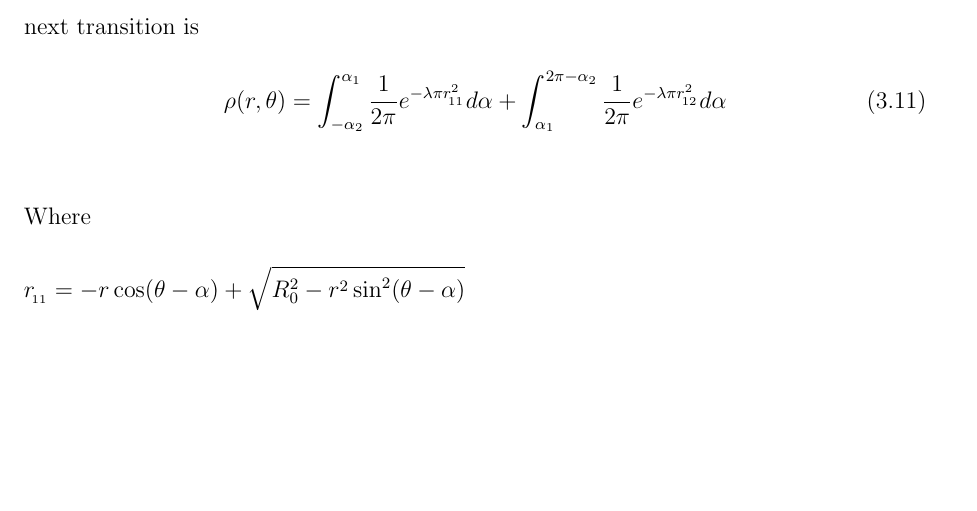
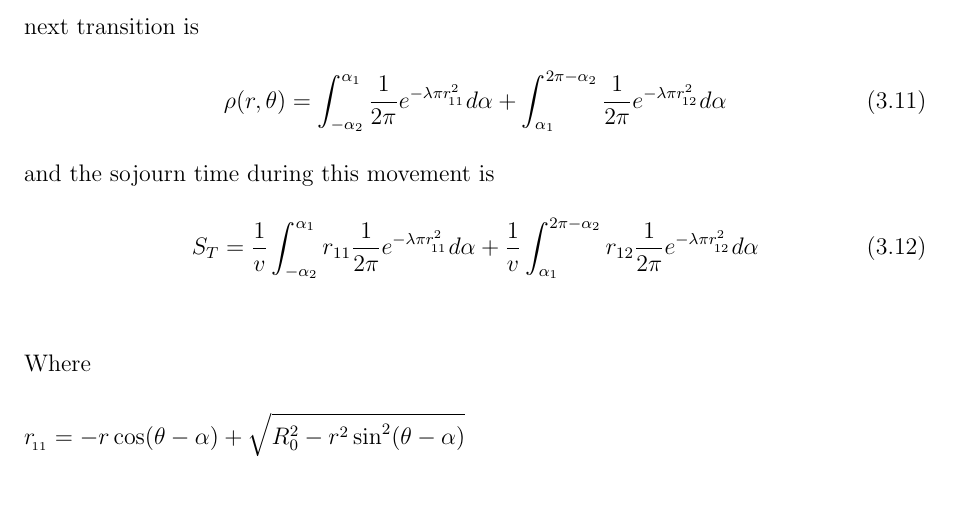
Before and after one commit to prupro/ddp-thesis, a LaTeX thesis (main.tex, which reads chapters/3_one_step.tex): part of page 40 of 50, cut so that both start at the same text, the shorter picture padded with empty space. Compiled offline with pdfLaTeX.

Commit message:
add sojourn time expression

```diff
--- a/chapters/3_one_step.tex
+++ b/chapters/3_one_step.tex
@@ -200,7 +200,10 @@ node at $(r,\theta)$ moves out of the region of interest during the next transit
 \begin{equation} \label{eq:oneOutProb}
 	\rho(r,\theta) = \int_{-\alpha_2}^{\alpha_1} \frac{1}{2\pi} e^{-\lambda \pi r_{\!_{11}}^2} d\alpha +  \int^{2\pi-\alpha_2}_{\alpha_1} \frac{1}{2\pi} e^{-\lambda \pi r_{\!_{12}}^2} d\alpha
 \end{equation}
-\\
+and the sojourn time during this movement is
+\begin{equation} \label{eq:oneOutProb}
+	S_T = \frac{1}{v}\int_{-\alpha_2}^{\alpha_1} r_{11} \frac{1}{2\pi} e^{-\lambda \pi r_{\!_{11}}^2} d\alpha +  \frac{1}{v}\int^{2\pi-\alpha_2}_{\alpha_1}r_{12} \frac{1}{2\pi} e^{-\lambda \pi r_{\!_{12}}^2} d\alpha
+\end{equation} \\
 Where
 \begin{align*}
 	r_{\!_{11}} &= -r\cos(\theta -\alpha) + \sqrt{R_0^2 - r^2\sin^2(\theta - \alpha)} \\
```
